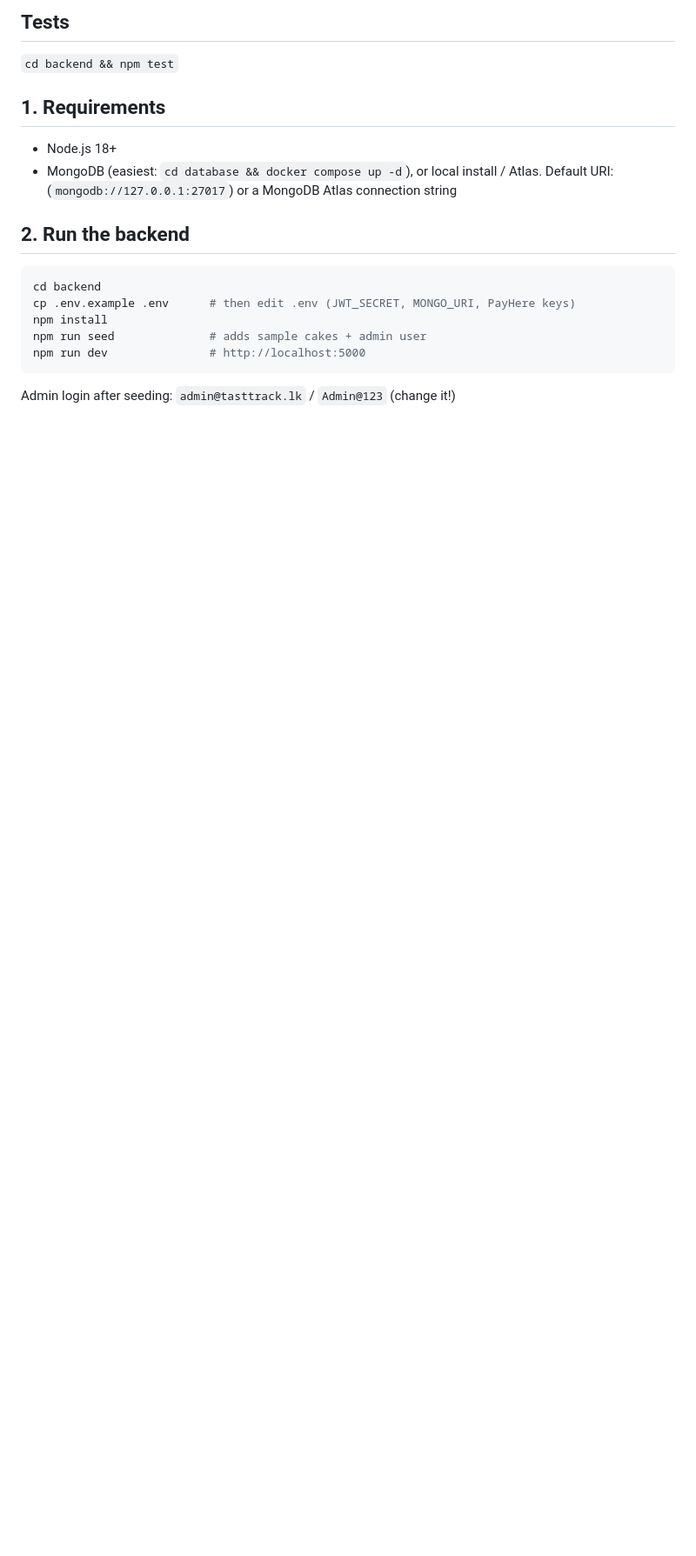
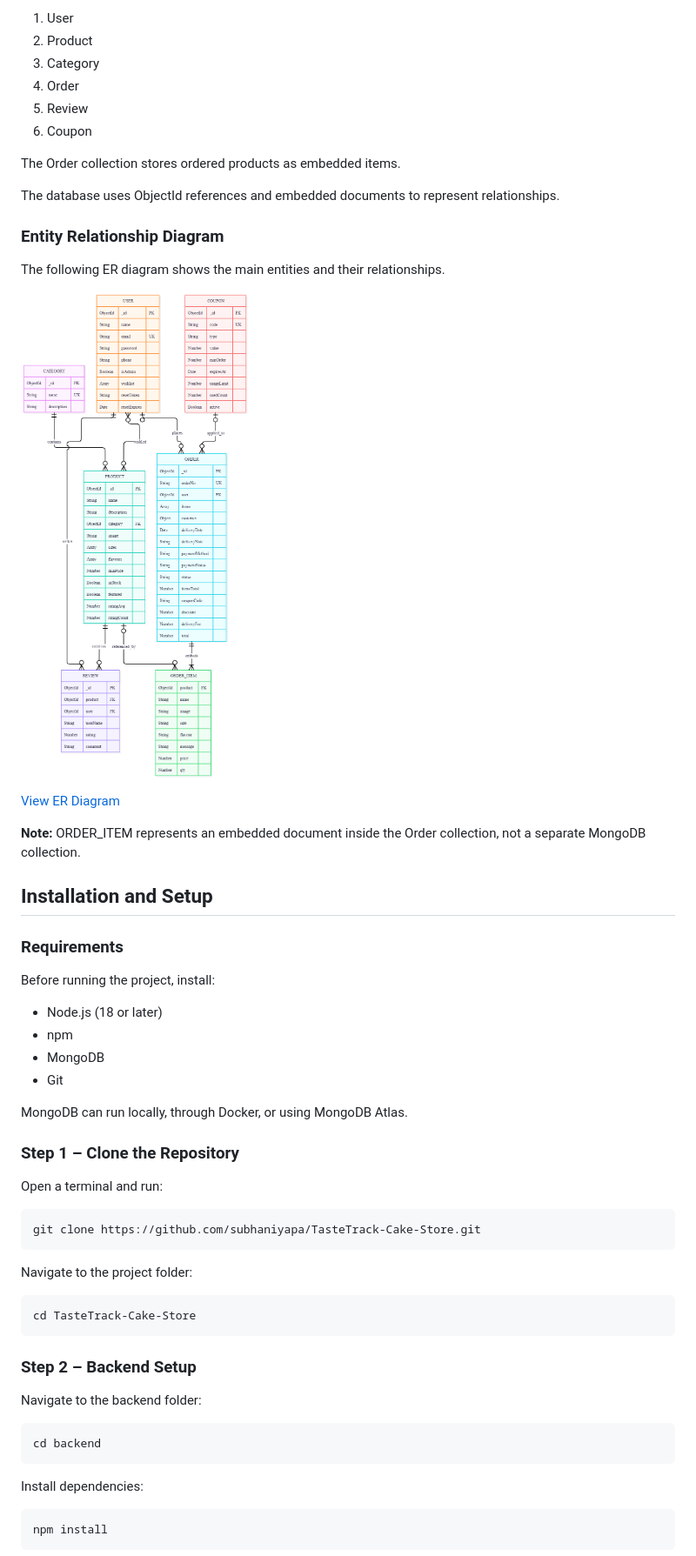
Before and after one commit to subhaniyapa/TasteTrack-Cake-Store, a Markdown page: README.md, the part around one of its changes. Shown at 87% size. GitHub-like rendering; pictures changed too: docs/Taste_Track_ER_Diagram.png (added); blank space fills up the shorter version.

````diff
--- a/README.md
+++ b/README.md
@@ -25,18 +143,63 @@ Leave the `SMTP_*` settings empty and orders still work (emails are just printed
 
-## Tests
-`cd backend && npm test`
+1. User
+2. Product
+3. Category
+4. Order
+5. Review
+6. Coupon
 
-## 1. Requirements
-- Node.js 18+
-- MongoDB (easiest: `cd database && docker compose up -d`), or local install / Atlas. Default URI:  (`mongodb://127.0.0.1:27017`) or a MongoDB Atlas connection string
+The Order collection stores ordered products as embedded items.
 
-## 2. Run the backend
+The database uses ObjectId references and embedded documents to represent relationships.
+
+### Entity Relationship Diagram
+
+The following ER diagram shows the main entities and their relationships.
+
+![TasteTrack ER Diagram](docs/Taste_Track_ER_Diagram.png)
+
+[View ER Diagram](docs/Taste_Track_ER_Diagram.png)
+
+**Note:** ORDER_ITEM represents an embedded document inside the Order collection, not a separate MongoDB collection.
+
+## Installation and Setup
+
+### Requirements
+
+Before running the project, install:
+
+- Node.js (18 or later)
+- npm
+- MongoDB
+- Git
+
+MongoDB can run locally, through Docker, or using MongoDB Atlas.
+
+### Step 1 – Clone the Repository
+
+Open a terminal and run:
+
+```bash
+git clone https://github.com/subhaniyapa/TasteTrack-Cake-Store.git
+```
+
+Navigate to the project folder:
+
+```bash
+cd TasteTrack-Cake-Store
+```
+
+### Step 2 – Backend Setup
+
+Navigate to the backend folder:
+
 ```bash
 cd backend
-cp .env.example .env      # then edit .env (JWT_SECRET, MONGO_URI, PayHere keys)
+```
+
+Install dependencies:
+
+```bash
 npm install
-npm run seed              # adds sample cakes + admin user
-npm run dev               # http://localhost:5000
 ```
-Admin login after seeding: `admin@tasttrack.lk` / `Admin@123` (change it!)
 
````
Also changed, not shown: other parts of README.md (+318 -32 lines), 2 other files.
